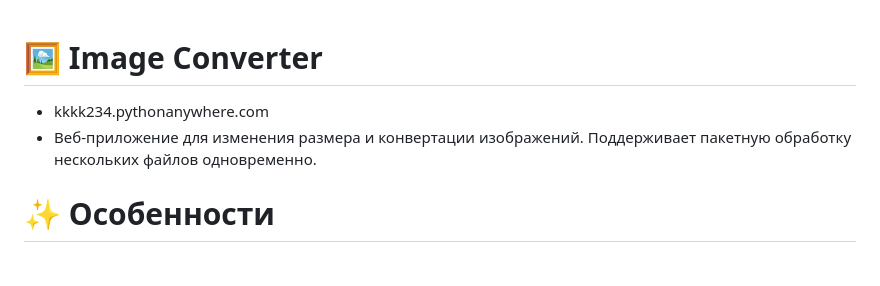
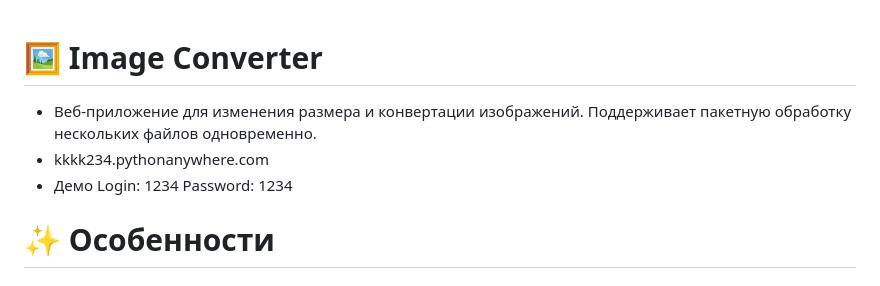
Before and after one commit to ddhodfmfghm/kkkk, a Markdown page: README.md, the part around the change. Rendered like a GitHub page.

```diff
--- a/README.md
+++ b/README.md
@@ -1,6 +1,7 @@
 # 🖼️ Image Converter
+- Веб-приложение для изменения размера и конвертации изображений. Поддерживает пакетную обработку нескольких файлов одновременно.
 - kkkk234.pythonanywhere.com
-- Веб-приложение для изменения размера и конвертации изображений. Поддерживает пакетную обработку нескольких файлов одновременно.
+- Демо Login: 1234 Password: 1234
 # ✨ Особенности
 ## 🔐 Система аутентификации
 Регистрация пользователей с валидацией данных
```
